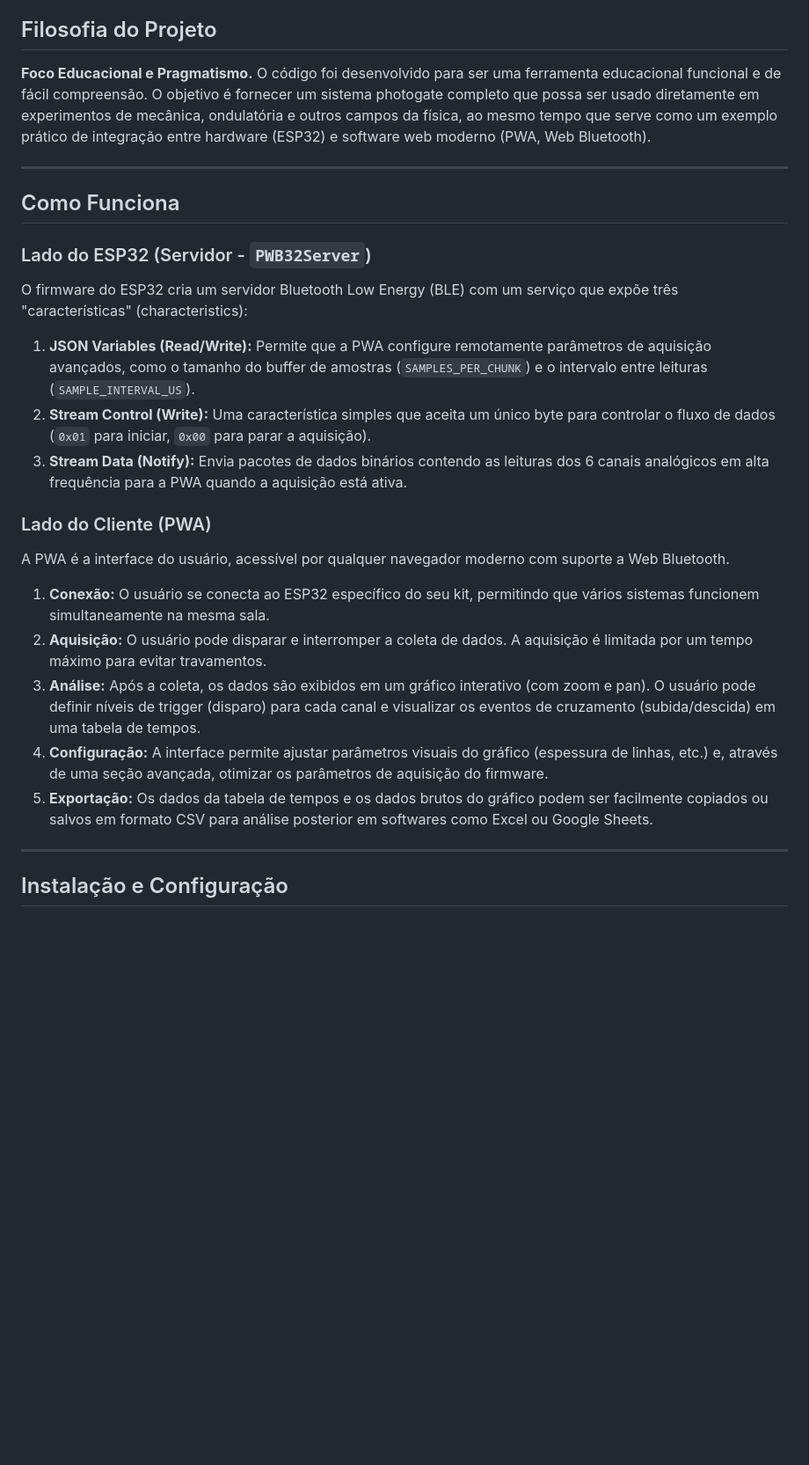
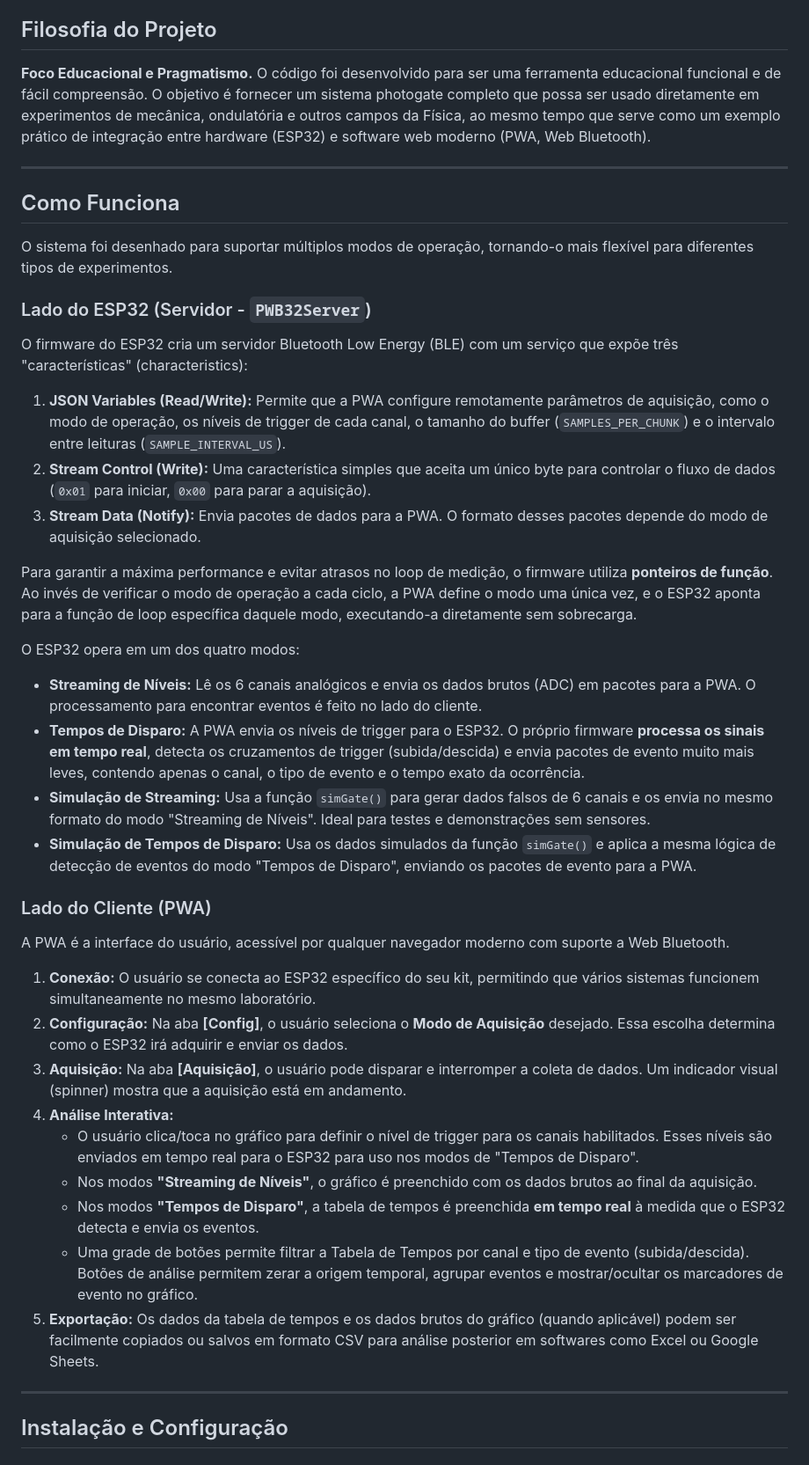
Before and after one commit to jocoteles/PhotoWebBlue32, a Markdown page: README.md, the part around one of its changes. Shown at 88% size. Rendered like a GitHub page; blank space fills up the shorter version.

```diff
--- a/README.md
+++ b/README.md
@@ -6,25 +6,44 @@ O projeto é uma aplicação específica construída sobre a filosofia do templa
 
 ## Filosofia do Projeto
 
-**Foco Educacional e Pragmatismo.** O código foi desenvolvido para ser uma ferramenta educacional funcional e de fácil compreensão. O objetivo é fornecer um sistema photogate completo que possa ser usado diretamente em experimentos de mecânica, ondulatória e outros campos da física, ao mesmo tempo que serve como um exemplo prático de integração entre hardware (ESP32) e software web moderno (PWA, Web Bluetooth).
+**Foco Educacional e Pragmatismo.** O código foi desenvolvido para ser uma ferramenta educacional funcional e de fácil compreensão. O objetivo é fornecer um sistema photogate completo que possa ser usado diretamente em experimentos de mecânica, ondulatória e outros campos da Física, ao mesmo tempo que serve como um exemplo prático de integração entre hardware (ESP32) e software web moderno (PWA, Web Bluetooth).
 
 ---
 
 ## Como Funciona
 
+O sistema foi desenhado para suportar múltiplos modos de operação, tornando-o mais flexível para diferentes tipos de experimentos.
+
 ### Lado do ESP32 (Servidor - `PWB32Server`)
+
 O firmware do ESP32 cria um servidor Bluetooth Low Energy (BLE) com um serviço que expõe três "características" (characteristics):
-1.  **JSON Variables (Read/Write):** Permite que a PWA configure remotamente parâmetros de aquisição avançados, como o tamanho do buffer de amostras (`SAMPLES_PER_CHUNK`) e o intervalo entre leituras (`SAMPLE_INTERVAL_US`).
+
+1.  **JSON Variables (Read/Write):** Permite que a PWA configure remotamente parâmetros de aquisição, como o modo de operação, os níveis de trigger de cada canal, o tamanho do buffer (`SAMPLES_PER_CHUNK`) e o intervalo entre leituras (`SAMPLE_INTERVAL_US`).
 2.  **Stream Control (Write):** Uma característica simples que aceita um único byte para controlar o fluxo de dados (`0x01` para iniciar, `0x00` para parar a aquisição).
-3.  **Stream Data (Notify):** Envia pacotes de dados binários contendo as leituras dos 6 canais analógicos em alta frequência para a PWA quando a aquisição está ativa.
+3.  **Stream Data (Notify):** Envia pacotes de dados para a PWA. O formato desses pacotes depende do modo de aquisição selecionado.
+
+Para garantir a máxima performance e evitar atrasos no loop de medição, o firmware utiliza **ponteiros de função**. Ao invés de verificar o modo de operação a cada ciclo, a PWA define o modo uma única vez, e o ESP32 aponta para a função de loop específica daquele modo, executando-a diretamente sem sobrecarga.
+
+O ESP32 opera em um dos quatro modos:
+
+*   **Streaming de Níveis:** Lê os 6 canais analógicos e envia os dados brutos (ADC) em pacotes para a PWA. O processamento para encontrar eventos é feito no lado do cliente.
+*   **Tempos de Disparo:** A PWA envia os níveis de trigger para o ESP32. O próprio firmware **processa os sinais em tempo real**, detecta os cruzamentos de trigger (subida/descida) e envia pacotes de evento muito mais leves, contendo apenas o canal, o tipo de evento e o tempo exato da ocorrência.
+*   **Simulação de Streaming:** Usa a função `simGate()` para gerar dados falsos de 6 canais e os envia no mesmo formato do modo "Streaming de Níveis". Ideal para testes e demonstrações sem sensores.
+*   **Simulação de Tempos de Disparo:** Usa os dados simulados da função `simGate()` e aplica a mesma lógica de detecção de eventos do modo "Tempos de Disparo", enviando os pacotes de evento para a PWA.
 
 ### Lado do Cliente (PWA)
+
 A PWA é a interface do usuário, acessível por qualquer navegador moderno com suporte a Web Bluetooth.
-1.  **Conexão:** O usuário se conecta ao ESP32 específico do seu kit, permitindo que vários sistemas funcionem simultaneamente na mesma sala.
-2.  **Aquisição:** O usuário pode disparar e interromper a coleta de dados. A aquisição é limitada por um tempo máximo para evitar travamentos.
-3.  **Análise:** Após a coleta, os dados são exibidos em um gráfico interativo (com zoom e pan). O usuário pode definir níveis de trigger (disparo) para cada canal e visualizar os eventos de cruzamento (subida/descida) em uma tabela de tempos.
-4.  **Configuração:** A interface permite ajustar parâmetros visuais do gráfico (espessura de linhas, etc.) e, através de uma seção avançada, otimizar os parâmetros de aquisição do firmware.
-5.  **Exportação:** Os dados da tabela de tempos e os dados brutos do gráfico podem ser facilmente copiados ou salvos em formato CSV para análise posterior em softwares como Excel ou Google Sheets.
+
+1.  **Conexão:** O usuário se conecta ao ESP32 específico do seu kit, permitindo que vários sistemas funcionem simultaneamente no mesmo laboratório.
+2.  **Configuração:** Na aba **[Config]**, o usuário seleciona o **Modo de Aquisição** desejado. Essa escolha determina como o ESP32 irá adquirir e enviar os dados.
+3.  **Aquisição:** Na aba **[Aquisição]**, o usuário pode disparar e interromper a coleta de dados. Um indicador visual (spinner) mostra que a aquisição está em andamento.
+4.  **Análise Interativa:**
+    *   O usuário clica/toca no gráfico para definir o nível de trigger para os canais habilitados. Esses níveis são enviados em tempo real para o ESP32 para uso nos modos de "Tempos de Disparo".
+    *   Nos modos **"Streaming de Níveis"**, o gráfico é preenchido com os dados brutos ao final da aquisição.
+    *   Nos modos **"Tempos de Disparo"**, a tabela de tempos é preenchida **em tempo real** à medida que o ESP32 detecta e envia os eventos.
+    *   Uma grade de botões permite filtrar a Tabela de Tempos por canal e tipo de evento (subida/descida). Botões de análise permitem zerar a origem temporal, agrupar eventos e mostrar/ocultar os marcadores de evento no gráfico.
+5.  **Exportação:** Os dados da tabela de tempos e os dados brutos do gráfico (quando aplicável) podem ser facilmente copiados ou salvos em formato CSV para análise posterior em softwares como Excel ou Google Sheets.
 
 ---
 
```
Also changed, not shown: other parts of README.md (+19 -13 lines).
